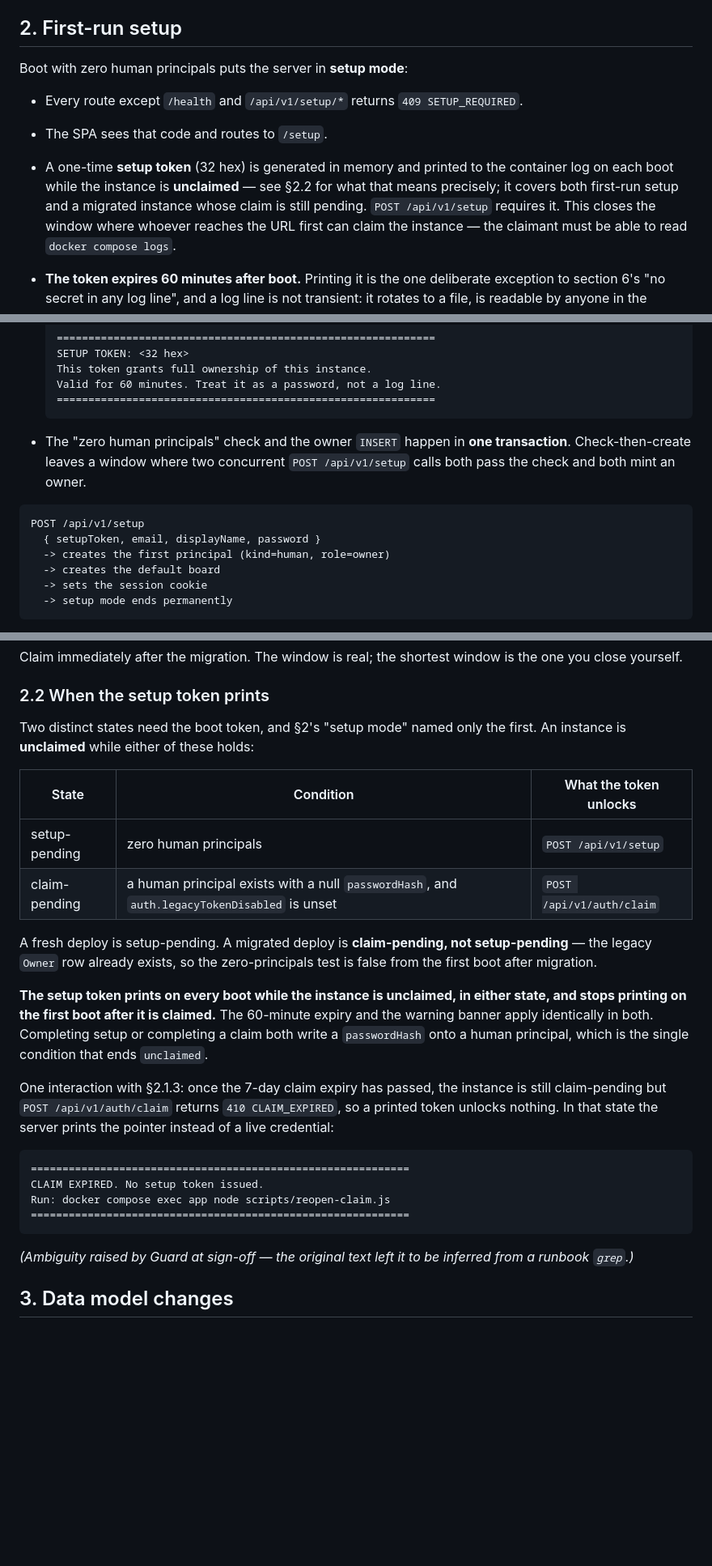
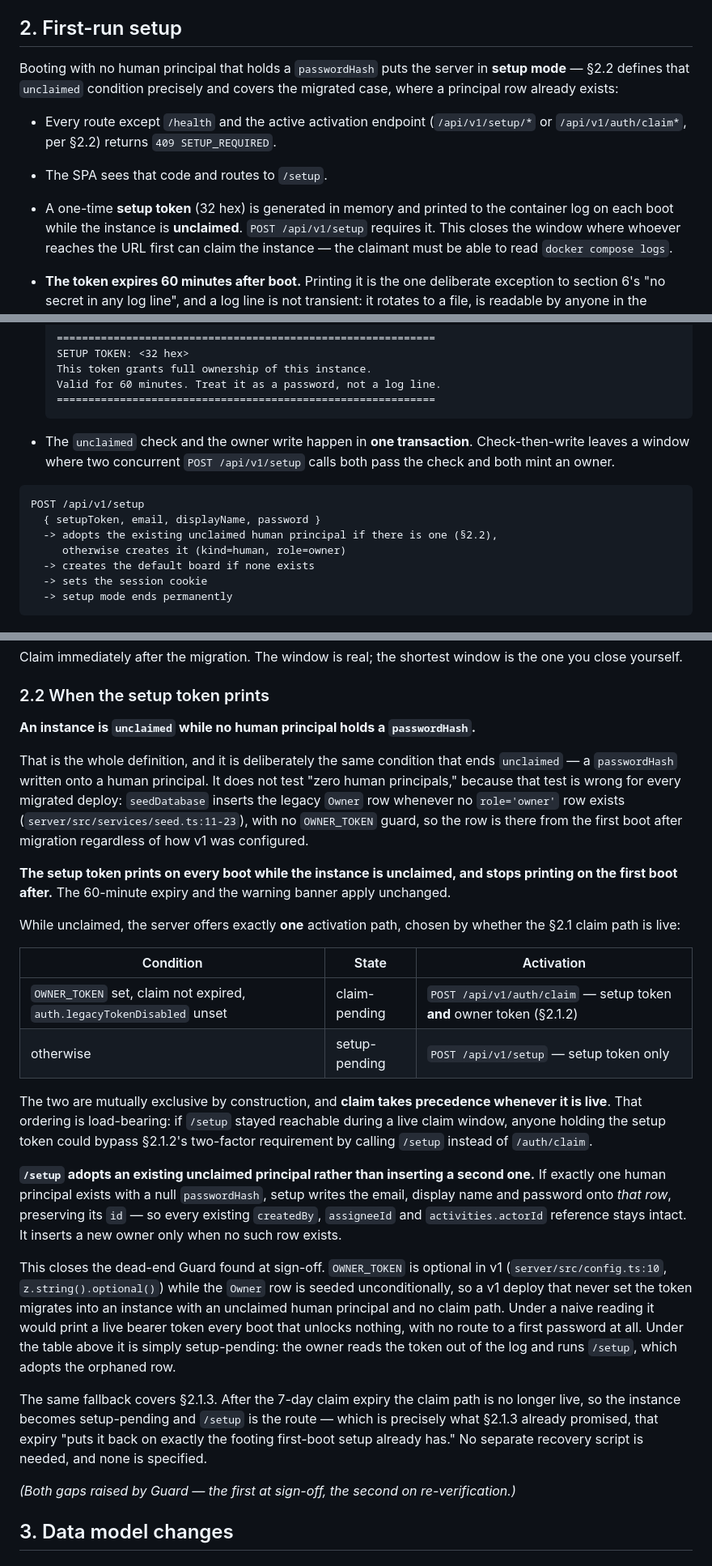
Before and after one commit to duper508/maxbot-project-tracker, a Markdown page: docs/ADMIN_IDENTITY_SPEC.md, 3 parts joined by grey strips. Shown at 81% size. GitHub-like rendering; blank space fills up the shorter version.

Commit message:
docs: single unclaimed condition, adoption in setup, drop reopen-claim
Guard's sign-off re-verification found two gaps in section 2.2's two-state
model. Both trace to the same root: the states were defined by which rows
exist rather than by what is missing.

- OWNER_TOKEN is optional in v1 (config.ts:10) while seedDatabase inserts the
  Owner row unconditionally (services/seed.ts:11-23). A v1 deploy that never
  set the token therefore migrated into claim-pending with no claim path
  enabled: a live bearer token printed every boot that unlocked nothing, and
  no route to a first password at all.
- After the 7-day claim expiry the instance stayed claim-pending by the old
  definition, needing a shell script to recover.

Replaces both states with one condition -- unclaimed means no human principal
holds a passwordHash -- and one precedence rule: the legacy claim while it is
live, /setup otherwise. /setup now adopts an existing unclaimed principal,
preserving its id so createdBy, assigneeId and activities.actorId references
survive.

That makes scripts/reopen-claim.js unnecessary and it is removed from the
spec. This reverses a 2.1.3 detail Guard approved in the first review; the
expiry itself is unchanged, and post-expiry recovery is now the same /setup
path a fresh install uses, which is what 2.1.3 already promised.

Adds locked decision 9.

Co-Authored-By: Claude Opus 5 <noreply@anthropic.com>

````diff
--- a/docs/ADMIN_IDENTITY_SPEC.md
+++ b/docs/ADMIN_IDENTITY_SPEC.md
@@ -69,14 +69,16 @@ the `settings` table editable from **Settings → Integrations**.
 
 ## 2. First-run setup
 
-Boot with zero human principals puts the server in **setup mode**:
+Booting with no human principal that holds a `passwordHash` puts the server in
+**setup mode** — §2.2 defines that `unclaimed` condition precisely and covers the
+migrated case, where a principal row already exists:
 
-- Every route except `/health` and `/api/v1/setup/*` returns `409 SETUP_REQUIRED`.
+- Every route except `/health` and the active activation endpoint (`/api/v1/setup/*`
+  or `/api/v1/auth/claim*`, per §2.2) returns `409 SETUP_REQUIRED`.
 - The SPA sees that code and routes to `/setup`.
 - A one-time **setup token** (32 hex) is generated in memory and printed to the
-  container log on each boot while the instance is **unclaimed** — see §2.2 for what
-  that means precisely; it covers both first-run setup and a migrated instance whose
-  claim is still pending. `POST /api/v1/setup` requires it. This closes the window
+  container log on each boot while the instance is **unclaimed**.
+  `POST /api/v1/setup` requires it. This closes the window
   where whoever reaches the URL first can claim the instance — the claimant must be
   able to read `docker compose logs`.
 - **The token expires 60 minutes after boot.** Printing it is the one deliberate
@@ -94,15 +96,16 @@ Boot with zero human principals puts the server in **setup mode**:
   Valid for 60 minutes. Treat it as a password, not a log line.
   ============================================================
   ```
-- The "zero human principals" check and the owner `INSERT` happen in **one
-  transaction**. Check-then-create leaves a window where two concurrent
-  `POST /api/v1/setup` calls both pass the check and both mint an owner.
+- The `unclaimed` check and the owner write happen in **one transaction**.
+  Check-then-write leaves a window where two concurrent `POST /api/v1/setup` calls
+  both pass the check and both mint an owner.
 
 ```
 POST /api/v1/setup
   { setupToken, email, displayName, password }
-  -> creates the first principal (kind=human, role=owner)
-  -> creates the default board
+  -> adopts the existing unclaimed human principal if there is one (§2.2),
+     otherwise creates it (kind=human, role=owner)
+  -> creates the default board if none exists
   -> sets the session cookie
   -> setup mode ends permanently
 ```
@@ -174,38 +179,53 @@ the one you close yourself.
 
 ### 2.2 When the setup token prints
 
-Two distinct states need the boot token, and §2's "setup mode" named only the first.
-An instance is **unclaimed** while either of these holds:
+**An instance is `unclaimed` while no human principal holds a `passwordHash`.**
 
-| State | Condition | What the token unlocks |
-|-------|-----------|------------------------|
-| setup-pending | zero human principals | `POST /api/v1/setup` |
-| claim-pending | a human principal exists with a null `passwordHash`, and `auth.legacyTokenDisabled` is unset | `POST /api/v1/auth/claim` |
+That is the whole definition, and it is deliberately the same condition that ends
+`unclaimed` — a `passwordHash` written onto a human principal. It does not test
+"zero human principals," because that test is wrong for every migrated deploy:
+`seedDatabase` inserts the legacy `Owner` row whenever no `role='owner'` row exists
+(`server/src/services/seed.ts:11-23`), with no `OWNER_TOKEN` guard, so the row is
+there from the first boot after migration regardless of how v1 was configured.
 
-A fresh deploy is setup-pending. A migrated deploy is **claim-pending, not
-setup-pending** — the legacy `Owner` row already exists, so the zero-principals test
-is false from the first boot after migration.
+**The setup token prints on every boot while the instance is unclaimed, and stops
+printing on the first boot after.** The 60-minute expiry and the warning banner
+apply unchanged.
 
-**The setup token prints on every boot while the instance is unclaimed, in either
-state, and stops printing on the first boot after it is claimed.** The 60-minute
-expiry and the warning banner apply identically in both. Completing setup or
-completing a claim both write a `passwordHash` onto a human principal, which is the
-single condition that ends `unclaimed`.
+While unclaimed, the server offers exactly **one** activation path, chosen by
+whether the §2.1 claim path is live:
 
-One interaction with §2.1.3: once the 7-day claim expiry has passed, the instance is
-still claim-pending but `POST /api/v1/auth/claim` returns `410 CLAIM_EXPIRED`, so a
-printed token unlocks nothing. In that state the server prints the pointer instead
-of a live credential:
+| Condition | State | Activation |
+|-----------|-------|------------|
+| `OWNER_TOKEN` set, claim not expired, `auth.legacyTokenDisabled` unset | claim-pending | `POST /api/v1/auth/claim` — setup token **and** owner token (§2.1.2) |
+| otherwise | setup-pending | `POST /api/v1/setup` — setup token only |
 
-```
-============================================================
-CLAIM EXPIRED. No setup token issued.
-Run: docker compose exec app node scripts/reopen-claim.js
-============================================================
-```
+The two are mutually exclusive by construction, and **claim takes precedence
+whenever it is live**. That ordering is load-bearing: if `/setup` stayed reachable
+during a live claim window, anyone holding the setup token could bypass §2.1.2's
+two-factor requirement by calling `/setup` instead of `/auth/claim`.
 
-*(Ambiguity raised by Guard at sign-off — the original text left it to be inferred
-from a runbook `grep`.)*
+**`/setup` adopts an existing unclaimed principal rather than inserting a second
+one.** If exactly one human principal exists with a null `passwordHash`, setup
+writes the email, display name and password onto *that row*, preserving its `id` —
+so every existing `createdBy`, `assigneeId` and `activities.actorId` reference stays
+intact. It inserts a new owner only when no such row exists.
+
+This closes the dead-end Guard found at sign-off. `OWNER_TOKEN` is optional in v1
+(`server/src/config.ts:10`, `z.string().optional()`) while the `Owner` row is seeded
+unconditionally, so a v1 deploy that never set the token migrates into an instance
+with an unclaimed human principal and no claim path. Under a naive reading it would
+print a live bearer token every boot that unlocks nothing, with no route to a first
+password at all. Under the table above it is simply setup-pending: the owner reads
+the token out of the log and runs `/setup`, which adopts the orphaned row.
+
+The same fallback covers §2.1.3. After the 7-day claim expiry the claim path is no
+longer live, so the instance becomes setup-pending and `/setup` is the route — which
+is precisely what §2.1.3 already promised, that expiry "puts it back on exactly the
+footing first-boot setup already has." No separate recovery script is needed, and
+none is specified.
+
+*(Both gaps raised by Guard — the first at sign-off, the second on re-verification.)*
 
 ## 3. Data model changes
 
````
Also changed, not shown: other parts of docs/ADMIN_IDENTITY_SPEC.md (+20 -6 lines).
